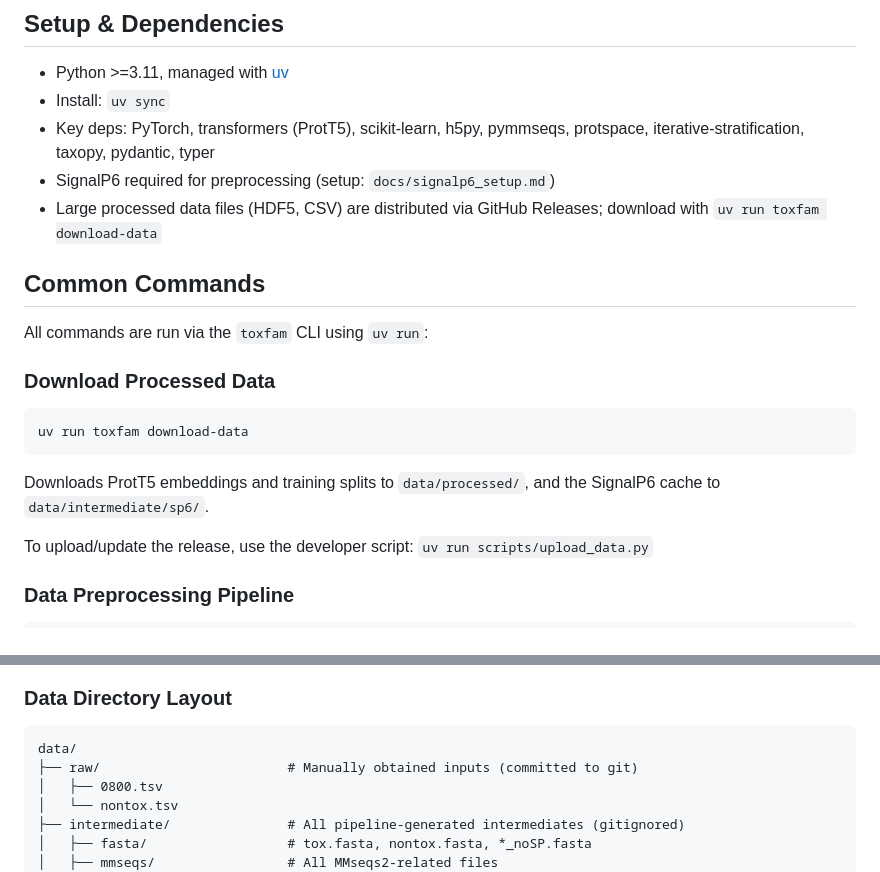
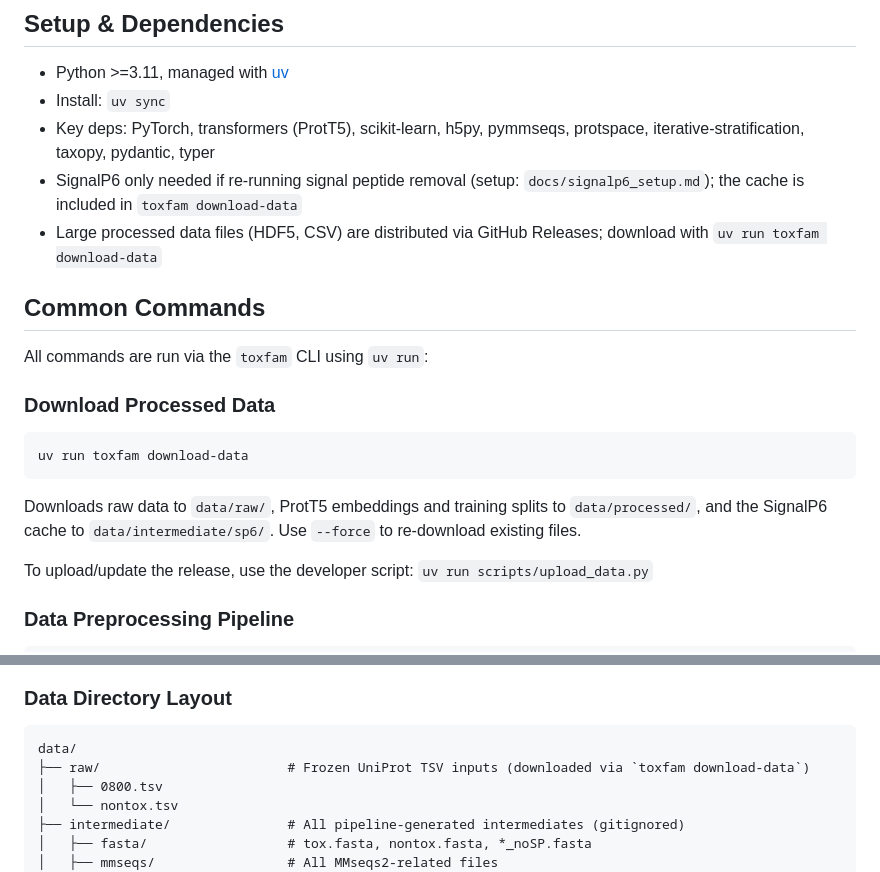
Before and after one commit to Sisistern123/ToxFam, a Markdown page: .claude/CLAUDE.md, 2 parts joined by grey strips. Drawn GitHub-style.

````diff
--- a/.claude/CLAUDE.md
+++ b/.claude/CLAUDE.md
@@ -11,7 +11,7 @@ ToxFam is a research project for classifying animal toxin protein sequences into
 - Python >=3.11, managed with [uv](https://github.com/astral-sh/uv)
 - Install: `uv sync`
 - Key deps: PyTorch, transformers (ProtT5), scikit-learn, h5py, pymmseqs, protspace, iterative-stratification, taxopy, pydantic, typer
-- SignalP6 required for preprocessing (setup: `docs/signalp6_setup.md`)
+- SignalP6 only needed if re-running signal peptide removal (setup: `docs/signalp6_setup.md`); the cache is included in `toxfam download-data`
 - Large processed data files (HDF5, CSV) are distributed via GitHub Releases; download with `uv run toxfam download-data`
 
 ## Common Commands
@@ -22,7 +22,7 @@ All commands are run via the `toxfam` CLI using `uv run`:
 ```bash
 uv run toxfam download-data
 ```
-Downloads ProtT5 embeddings and training splits to `data/processed/`, and the SignalP6 cache to `data/intermediate/sp6/`.
+Downloads raw data to `data/raw/`, ProtT5 embeddings and training splits to `data/processed/`, and the SignalP6 cache to `data/intermediate/sp6/`. Use `--force` to re-download existing files.
 
 To upload/update the release, use the developer script: `uv run scripts/upload_data.py`
 
@@ -109,7 +109,7 @@ Training config is a Pydantic `TrainConfig` model (`src/toxfam/config.py`) loade
 
 ```
 data/
-├── raw/                        # Manually obtained inputs (committed to git)
+├── raw/                        # Frozen UniProt TSV inputs (downloaded via `toxfam download-data`)
 │   ├── 0800.tsv
 │   └── nontox.tsv
 ├── intermediate/               # All pipeline-generated intermediates (gitignored)
````
Also changed, not shown: README.md (+14 -13 lines), docs/preprocessing.md (+3 -3 lines).
